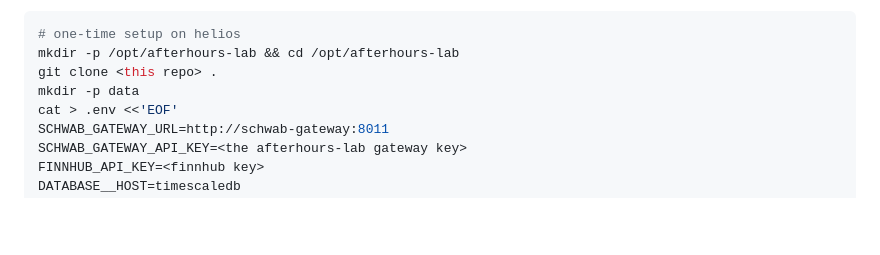
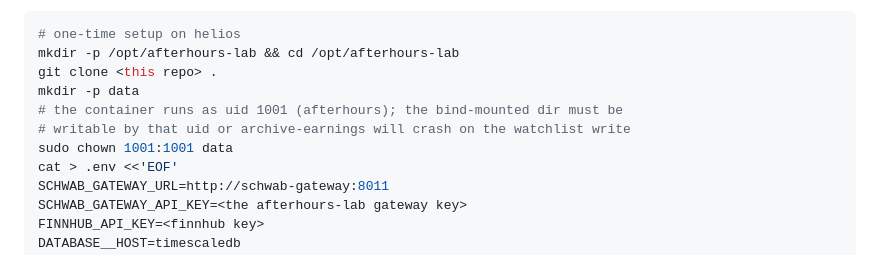
Before and after one commit to hollowc2/AfterHoursLab, a Markdown page: README.md, the part around the change. Rendered like a GitHub page; blank space fills up the shorter version.

Commit message:
Document data-dir ownership requirement for helios deploy
Today's cron run wrote earnings_events correctly but crashed writing
watchlist.json: /opt/afterhours-lab/data was root-owned while the
container runs as uid 1001. Fixed on helios; documenting the chown
step so a fresh deploy doesn't hit the same crash.

Co-Authored-By: Claude Sonnet 5 <noreply@anthropic.com>

```diff
--- a/README.md
+++ b/README.md
@@ -139,6 +139,9 @@ no host-port tunnel is needed from inside the network). There's no persistent pr
 mkdir -p /opt/afterhours-lab && cd /opt/afterhours-lab
 git clone <this repo> .
 mkdir -p data
+# the container runs as uid 1001 (afterhours); the bind-mounted dir must be
+# writable by that uid or archive-earnings will crash on the watchlist write
+sudo chown 1001:1001 data
 cat > .env <<'EOF'
 SCHWAB_GATEWAY_URL=http://schwab-gateway:8011
 SCHWAB_GATEWAY_API_KEY=<the afterhours-lab gateway key>
```
